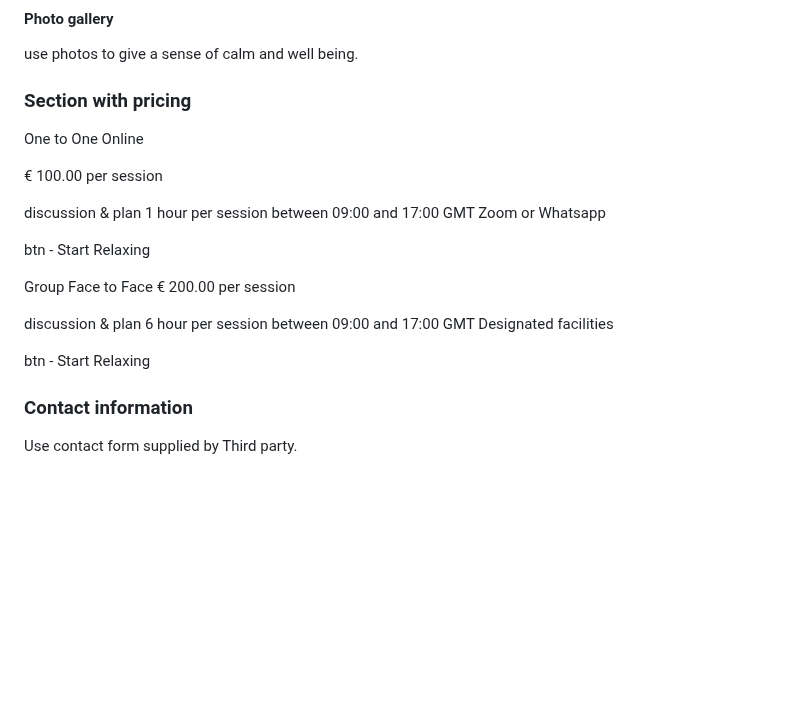
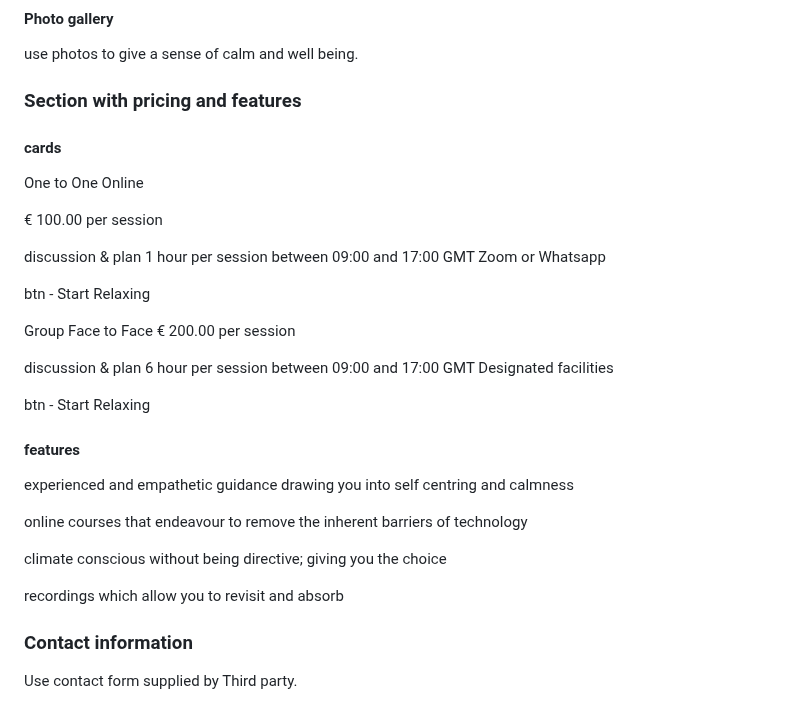
Before and after one commit to john-keil/9-Sounds-Web-Design, a Markdown page: README.md, the part around the change. Rendered like a GitHub page; blank space fills up the shorter version.

Commit message:
read me features

```diff
--- a/README.md
+++ b/README.md
@@ -83,7 +83,9 @@ Get details from course attendees
 
 use photos to give a sense of calm and well being.
 
-### Section with pricing
+### Section with pricing and features
+
+#### cards
 
 One to One Online
 
@@ -107,6 +109,16 @@ between 09:00 and 17:00 GMT
 Designated facilities
 
 btn - Start Relaxing
+
+#### features
+
+experienced and empathetic guidance drawing you into self centring and calmness
+
+online courses that endeavour to remove the inherent barriers of technology
+
+climate conscious without being directive; giving you the choice
+
+recordings which allow you to revisit and absorb
 
 ### Contact information
 
```
